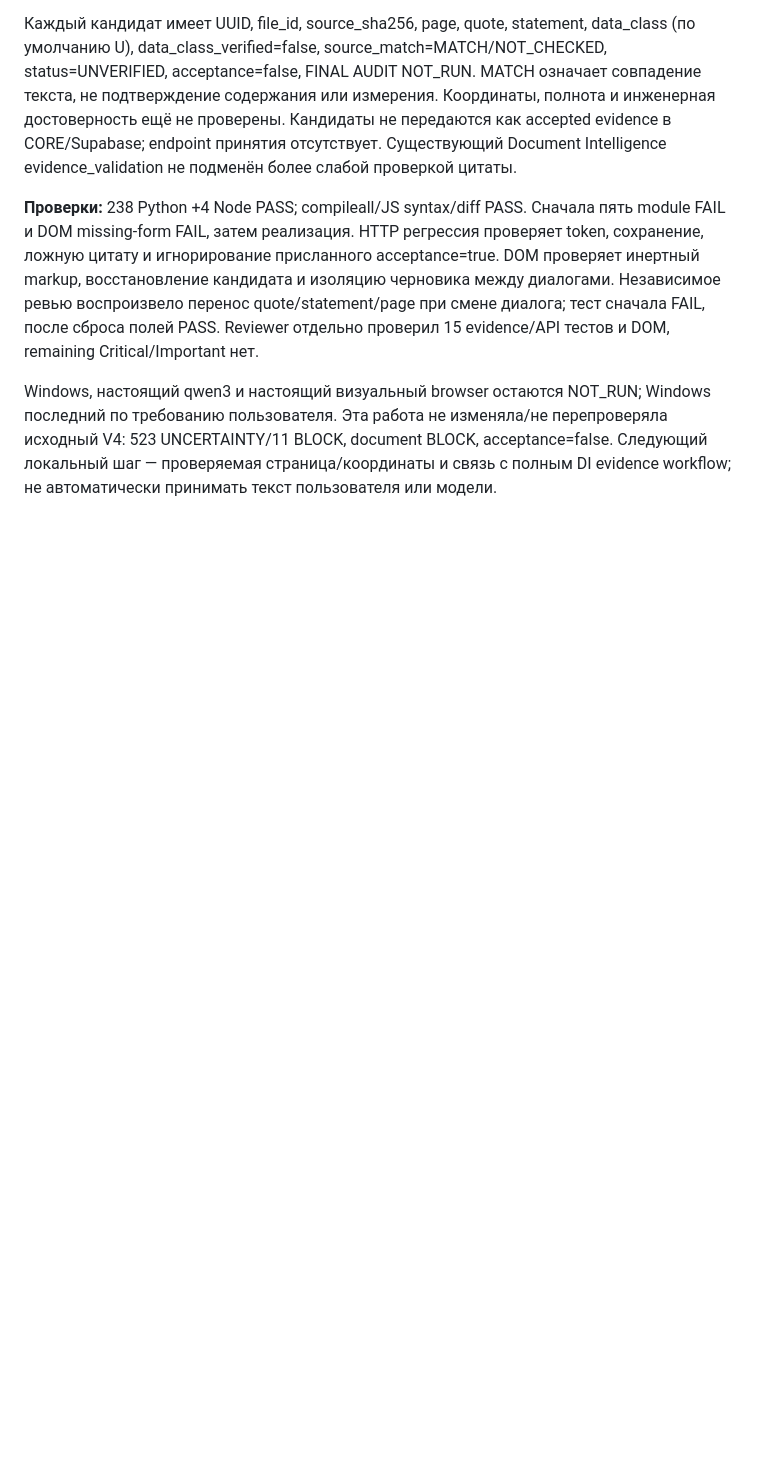
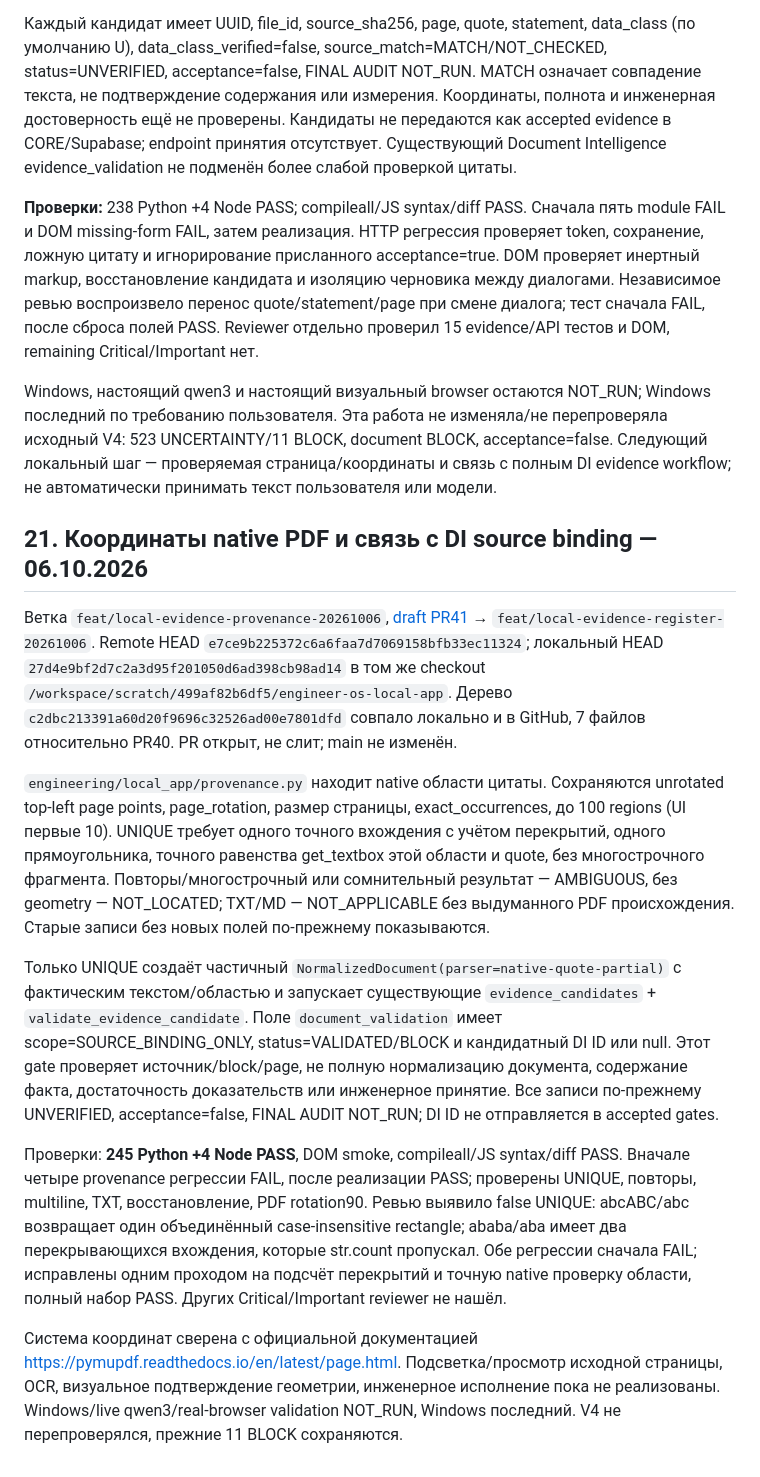
Before and after one commit to maxim505885-jpg/engineer-os, a Markdown page: ENGINEER_OS_PROJECT_MAP.md, the part around one of its changes. Drawn GitHub-style; blank space fills up the shorter version.

Commit message:
docs: record quote coordinates PR41 and source-binding verification limits

```diff
--- a/ENGINEER_OS_PROJECT_MAP.md
+++ b/ENGINEER_OS_PROJECT_MAP.md
@@ -323,3 +323,16 @@ GitHub PDF-ветка и PR35 ещё содержат d20d859; ни старый
 **Проверки:** 238 Python +4 Node PASS; compileall/JS syntax/diff PASS. Сначала пять module FAIL и DOM missing-form FAIL, затем реализация. HTTP регрессия проверяет token, сохранение, ложную цитату и игнорирование присланного acceptance=true. DOM проверяет инертный markup, восстановление кандидата и изоляцию черновика между диалогами. Независимое ревью воспроизвело перенос quote/statement/page при смене диалога; тест сначала FAIL, после сброса полей PASS. Reviewer отдельно проверил 15 evidence/API тестов и DOM, remaining Critical/Important нет.
 
 Windows, настоящий qwen3 и настоящий визуальный browser остаются NOT_RUN; Windows последний по требованию пользователя. Эта работа не изменяла/не перепроверяла исходный V4: 523 UNCERTAINTY/11 BLOCK, document BLOCK, acceptance=false. Следующий локальный шаг — проверяемая страница/координаты и связь с полным DI evidence workflow; не автоматически принимать текст пользователя или модели.
+
+
+## 21. Координаты native PDF и связь с DI source binding — 06.10.2026
+
+Ветка `feat/local-evidence-provenance-20261006`, [draft PR41](https://github.com/maxim505885-jpg/engineer-os/pull/41) → `feat/local-evidence-register-20261006`. Remote HEAD `e7ce9b225372c6a6faa7d7069158bfb33ec11324`; локальный HEAD `27d4e9bf2d7c2a3d95f201050d6ad398cb98ad14` в том же checkout `/workspace/scratch/499af82b6df5/engineer-os-local-app`. Дерево `c2dbc213391a60d20f9696c32526ad00e7801dfd` совпало локально и в GitHub, 7 файлов относительно PR40. PR открыт, не слит; main не изменён.
+
+`engineering/local_app/provenance.py` находит native области цитаты. Сохраняются unrotated top-left page points, page_rotation, размер страницы, exact_occurrences, до 100 regions (UI первые 10). UNIQUE требует одного точного вхождения с учётом перекрытий, одного прямоугольника, точного равенства get_textbox этой области и quote, без многострочного фрагмента. Повторы/многострочный или сомнительный результат — AMBIGUOUS, без geometry — NOT_LOCATED; TXT/MD — NOT_APPLICABLE без выдуманного PDF происхождения. Старые записи без новых полей по-прежнему показываются.
+
+Только UNIQUE создаёт частичный `NormalizedDocument(parser=native-quote-partial)` с фактическим текстом/областью и запускает существующие `evidence_candidates` + `validate_evidence_candidate`. Поле `document_validation` имеет scope=SOURCE_BINDING_ONLY, status=VALIDATED/BLOCK и кандидатный DI ID или null. Этот gate проверяет источник/block/page, не полную нормализацию документа, содержание факта, достаточность доказательств или инженерное принятие. Все записи по-прежнему UNVERIFIED, acceptance=false, FINAL AUDIT NOT_RUN; DI ID не отправляется в accepted gates.
+
+Проверки: **245 Python +4 Node PASS**, DOM smoke, compileall/JS syntax/diff PASS. Вначале четыре provenance регрессии FAIL, после реализации PASS; проверены UNIQUE, повторы, multiline, TXT, восстановление, PDF rotation90. Ревью выявило false UNIQUE: abcABC/abc возвращает один объединённый case-insensitive rectangle; ababa/aba имеет два перекрывающихся вхождения, которые str.count пропускал. Обе регрессии сначала FAIL; исправлены одним проходом на подсчёт перекрытий и точную native проверку области, полный набор PASS. Других Critical/Important reviewer не нашёл.
+
+Система координат сверена с официальной документацией https://pymupdf.readthedocs.io/en/latest/page.html. Подсветка/просмотр исходной страницы, OCR, визуальное подтверждение геометрии, инженерное исполнение пока не реализованы. Windows/live qwen3/real-browser validation NOT_RUN, Windows последний. V4 не перепроверялся, прежние 11 BLOCK сохраняются.
```
Also changed, not shown: other parts of ENGINEER_OS_PROJECT_MAP.md (+2 -2 lines).
